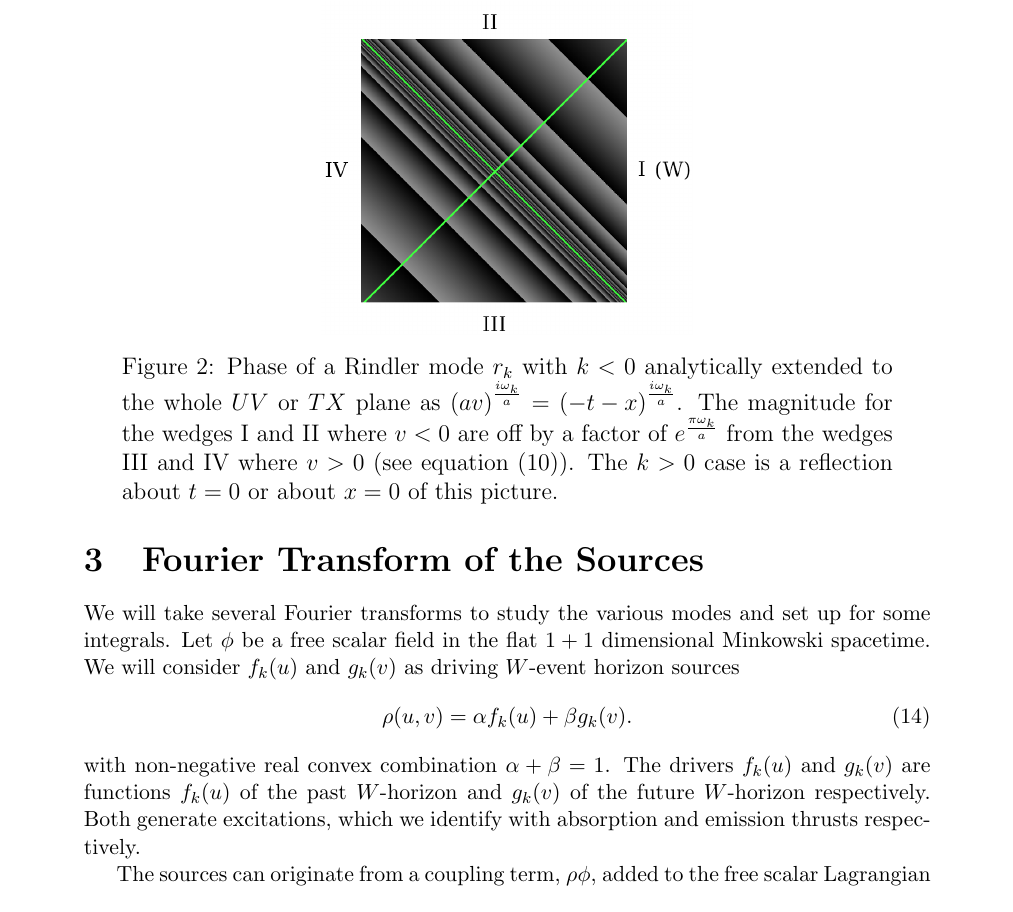
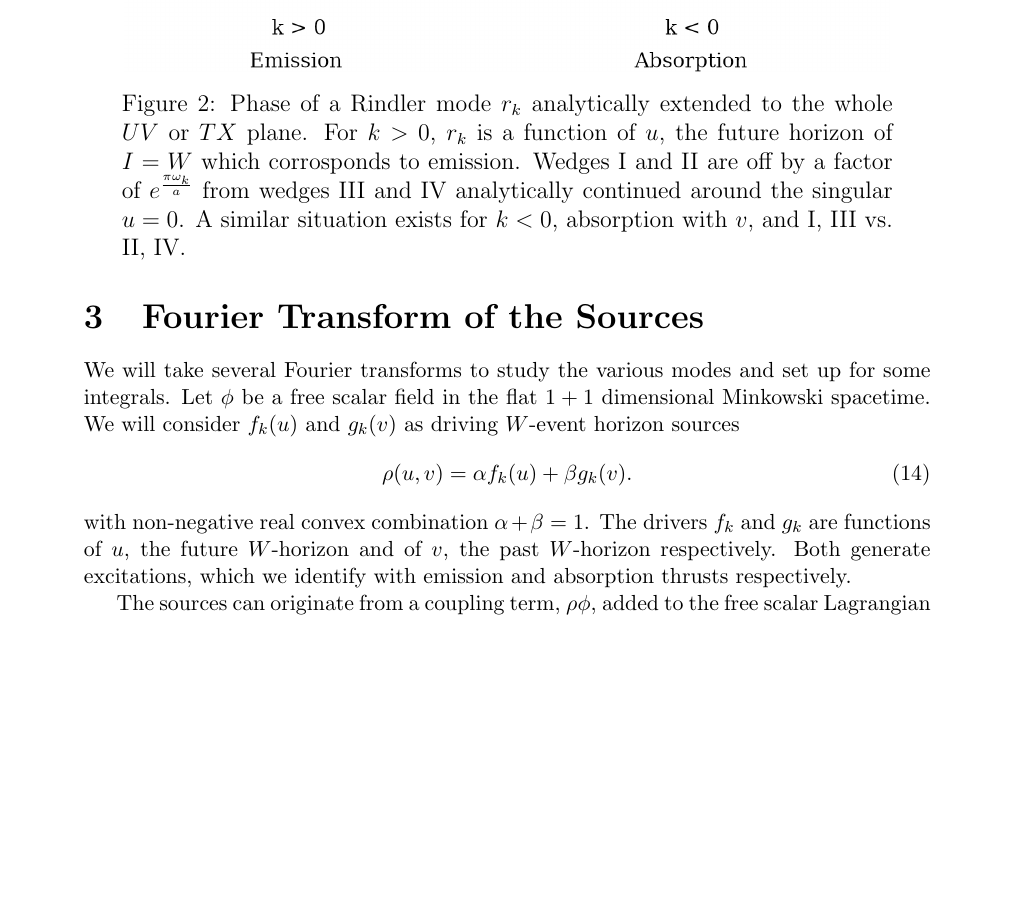
Before and after one commit to kjplaye/thrust_paper, a LaTeX document (thrust.tex): part of page 4 of 8, cut so that both start at the same text, the shorter picture padded with empty space. Compiled offline with pdfLaTeX.

Commit message:
Updated r_k phase stuff

```diff
--- a/thrust.tex
+++ b/thrust.tex
@@ -114,7 +114,7 @@ see Figure \ref{analytic}.
   \centering
   \captionsetup{width=0.8\linewidth}
 \includegraphics[scale=0.3]{analytic.png}
-\caption{Phase of a Rindler mode $r_k$ with $k<0$ analytically extended to the whole $UV$ or $TX$ plane as $ {(av)}^{\frac{i\omega_k}{a}} = {(-t-x)}^{\frac{i\omega_k}{a}}$.  The magnitude for the wedges I and II where $v<0$ are off by a factor of $e^{\frac{\pi \omega_k}{a}}$ from the wedges III and IV where $v>0$ (see equation (\ref{factor})).  The $k>0$ case is a reflection about $t=0$ or about $x=0$ of this picture.}
+\caption{Phase of a Rindler mode $r_k$ analytically extended to the whole $UV$ or $TX$ plane. For $k>0$, $r_k$ is a function of $u$, the future horizon of $I = W$ which corrosponds to emission.  Wedges I and II are off by a factor of $e^{\frac{\pi \omega_k}{a}}$ from wedges III and IV analytically continued around the singular $u=0$.  A similar situation exists for $k<0$, absorption with $v$, and I, III vs. II, IV.}
 \label{analytic}
 \end{figure}
 
@@ -143,8 +143,7 @@ integrals.  Let $\phi$ be a free scalar field in the flat $1+1$ dimensional Mink
 \label{ab}
 \rho(u,v) = \alpha f_k(u) + \beta g_k(v).
 \end{equation}
-with non-negative real convex combination $\alpha + \beta = 1$.
-The drivers $f_k(u)$ and $g_k(v)$ are functions $f_k(u)$ of the past $W$-horizon and $g_k(v)$ of the future $W$-horizon respectively.  Both generate excitations, which we identify with absorption and emission thrusts respectively.
+with non-negative real convex combination $\alpha + \beta = 1$. The drivers $f_k$ and $g_k$ are functions of $u$, the future $W$-horizon and of $v$, the past $W$-horizon respectively.  Both generate excitations, which we identify with emission and absorption thrusts respectively.
 
 
 The sources can originate from a coupling term, $\rho \phi$, added to the free scalar Lagrangian
```
Also changed, not shown: analytic.png, thrust.pdf.
